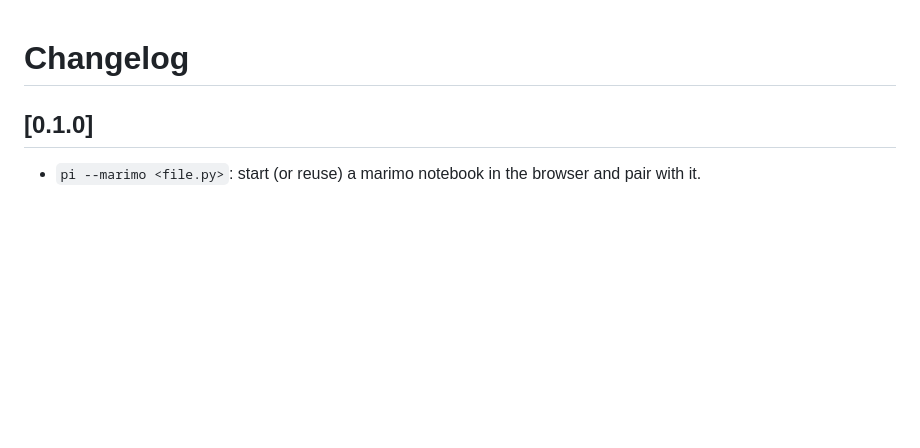
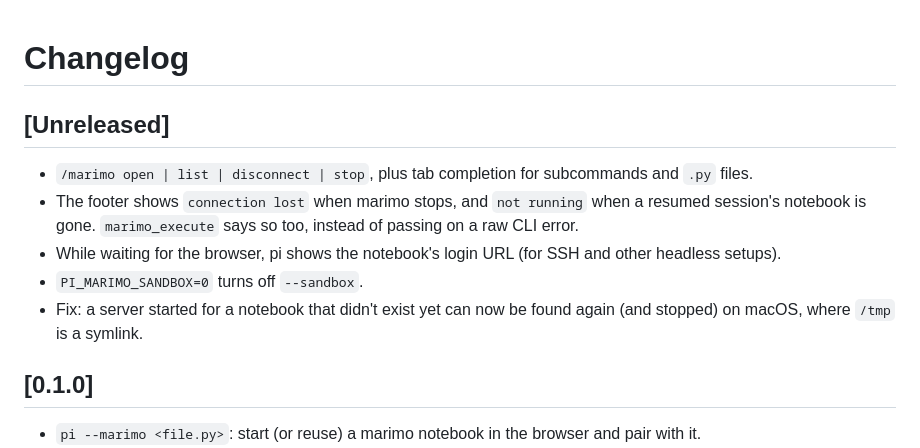
Before and after one commit to koaning/pi-marimo, a Markdown page: CHANGELOG.md, the part around the change. Rendered like a GitHub page; blank space fills up the shorter version.

```diff
--- a/CHANGELOG.md
+++ b/CHANGELOG.md
@@ -1,4 +1,12 @@
 # Changelog
+
+## [Unreleased]
+
+- `/marimo open | list | disconnect | stop`, plus tab completion for subcommands and `.py` files.
+- The footer shows `connection lost` when marimo stops, and `not running` when a resumed session's notebook is gone. `marimo_execute` says so too, instead of passing on a raw CLI error.
+- While waiting for the browser, pi shows the notebook's login URL (for SSH and other headless setups).
+- `PI_MARIMO_SANDBOX=0` turns off `--sandbox`.
+- Fix: a server started for a notebook that didn't exist yet can now be found again (and stopped) on macOS, where `/tmp` is a symlink.
 
 ## [0.1.0]
 
```
Also changed, not shown: README.md (+28 -31 lines), docs/header.png (added), 8 other files.
